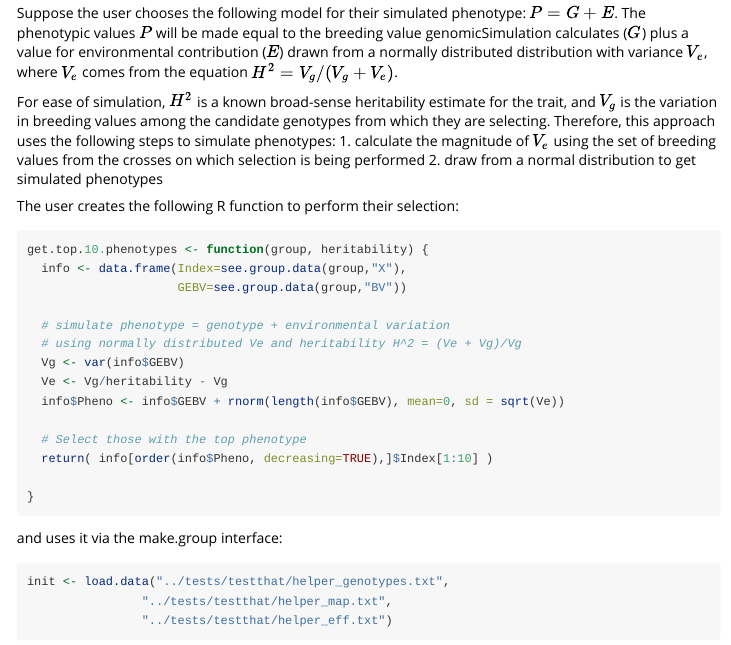
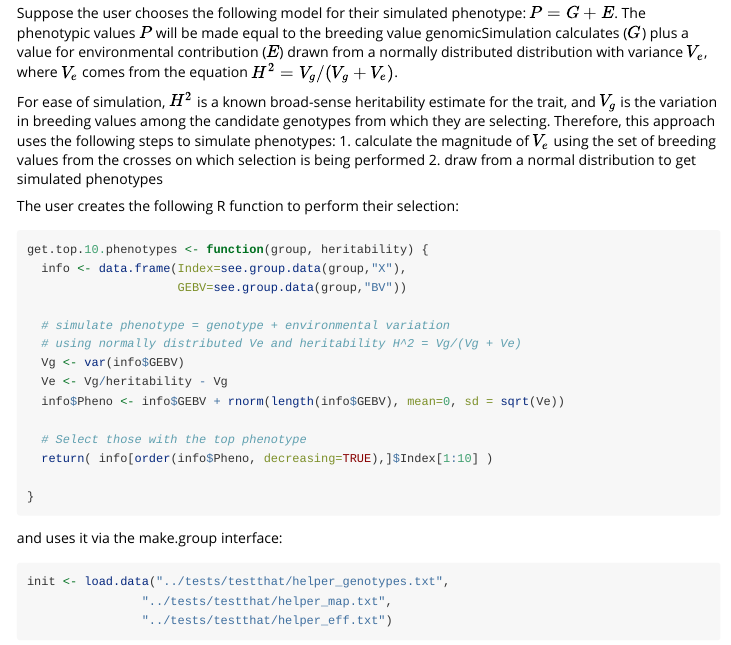
Before and after one commit to vllrs/genomicSimulation, an R Markdown document (vignettes/gSvignette.Rmd): the page in a window 1100 px wide, from 16000 px down. Rendered offline with R 4.5, knitr and Pandoc, with nearby package versions; some code elsewhere in the file could not run offline; long lines of code are wrapped.

Commit message:
Fix typo in heritability equation in vignette

```diff
--- a/vignettes/gSvignette.Rmd
+++ b/vignettes/gSvignette.Rmd
@@ -517,7 +517,7 @@ get.top.10.phenotypes <- function(group, heritability) {
                      GEBV=see.group.data(group,"BV"))
 
   # simulate phenotype = genotype + environmental variation
-  # using normally distributed Ve and heritability H^2 = (Ve + Vg)/Vg
+  # using normally distributed Ve and heritability H^2 = Vg/(Vg + Ve)
   Vg <- var(info$GEBV)
   Ve <- Vg/heritability - Vg
   info$Pheno <- info$GEBV + rnorm(length(info$GEBV), mean=0, sd = sqrt(Ve))
```
